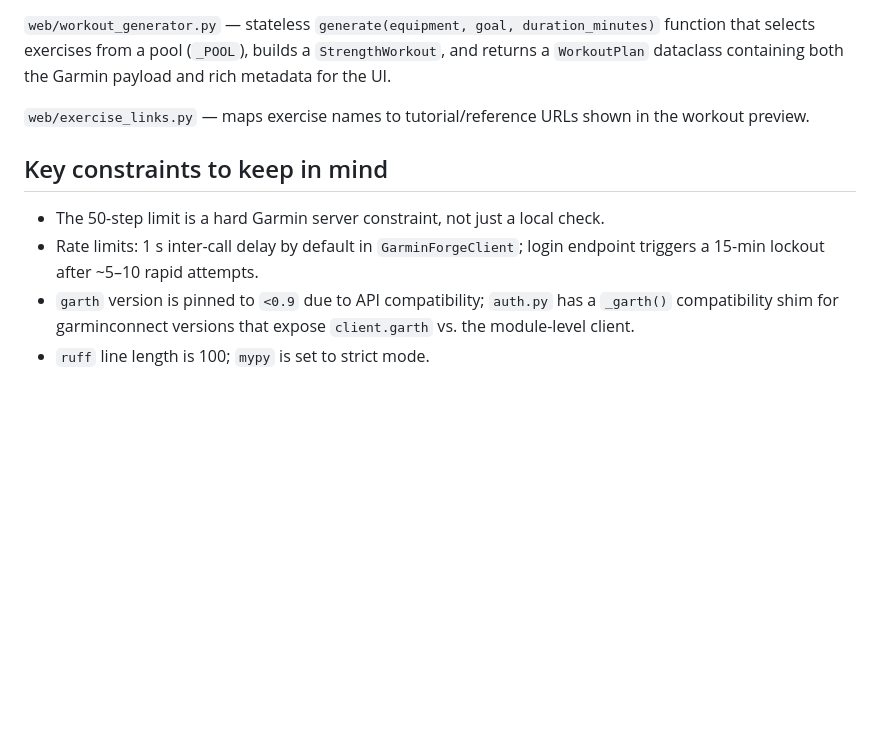
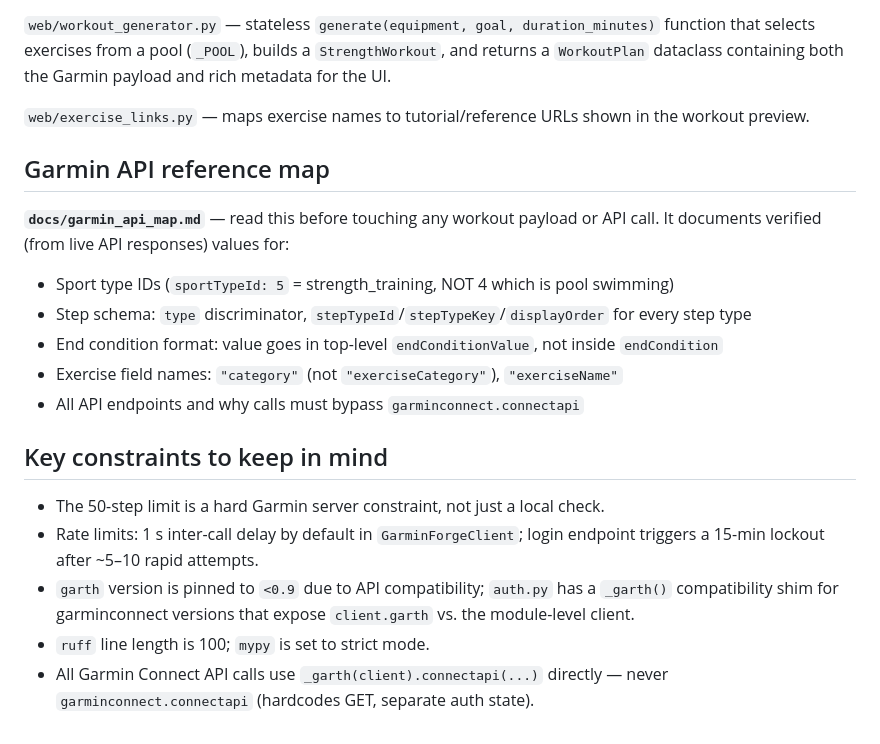
Before and after one commit to Danielsuri/GarminForge, a Markdown page: CLAUDE.md, the part around the change. Rendered like a GitHub page; blank space fills up the shorter version.

```diff
--- a/CLAUDE.md
+++ b/CLAUDE.md
@@ -87,9 +87,20 @@ Key routes:
 
 `web/exercise_links.py` — maps exercise names to tutorial/reference URLs shown in the workout preview.
 
+## Garmin API reference map
+
+**`docs/garmin_api_map.md`** — read this before touching any workout payload or API call.
+It documents verified (from live API responses) values for:
+- Sport type IDs (`sportTypeId: 5` = strength_training, NOT 4 which is pool swimming)
+- Step schema: `type` discriminator, `stepTypeId`/`stepTypeKey`/`displayOrder` for every step type
+- End condition format: value goes in top-level `endConditionValue`, not inside `endCondition`
+- Exercise field names: `"category"` (not `"exerciseCategory"`), `"exerciseName"`
+- All API endpoints and why calls must bypass `garminconnect.connectapi`
+
 ## Key constraints to keep in mind
 
 - The 50-step limit is a hard Garmin server constraint, not just a local check.
 - Rate limits: 1 s inter-call delay by default in `GarminForgeClient`; login endpoint triggers a 15-min lockout after ~5–10 rapid attempts.
 - `garth` version is pinned to `<0.9` due to API compatibility; `auth.py` has a `_garth()` compatibility shim for garminconnect versions that expose `client.garth` vs. the module-level client.
 - `ruff` line length is 100; `mypy` is set to strict mode.
+- All Garmin Connect API calls use `_garth(client).connectapi(...)` directly — never `garminconnect.connectapi` (hardcodes GET, separate auth state).
```
Also changed, not shown: docs/garmin_api_map.md (added, +120 -0 lines).
